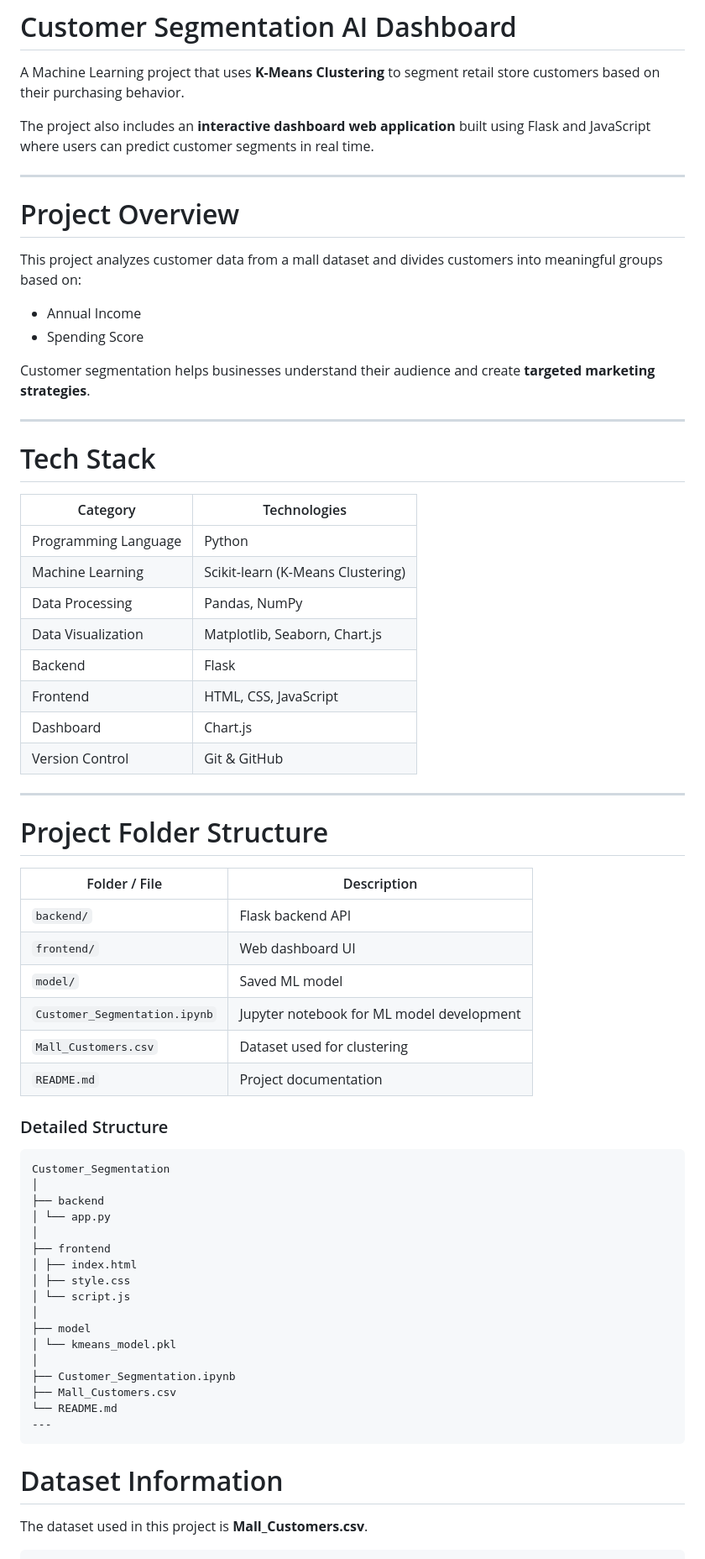
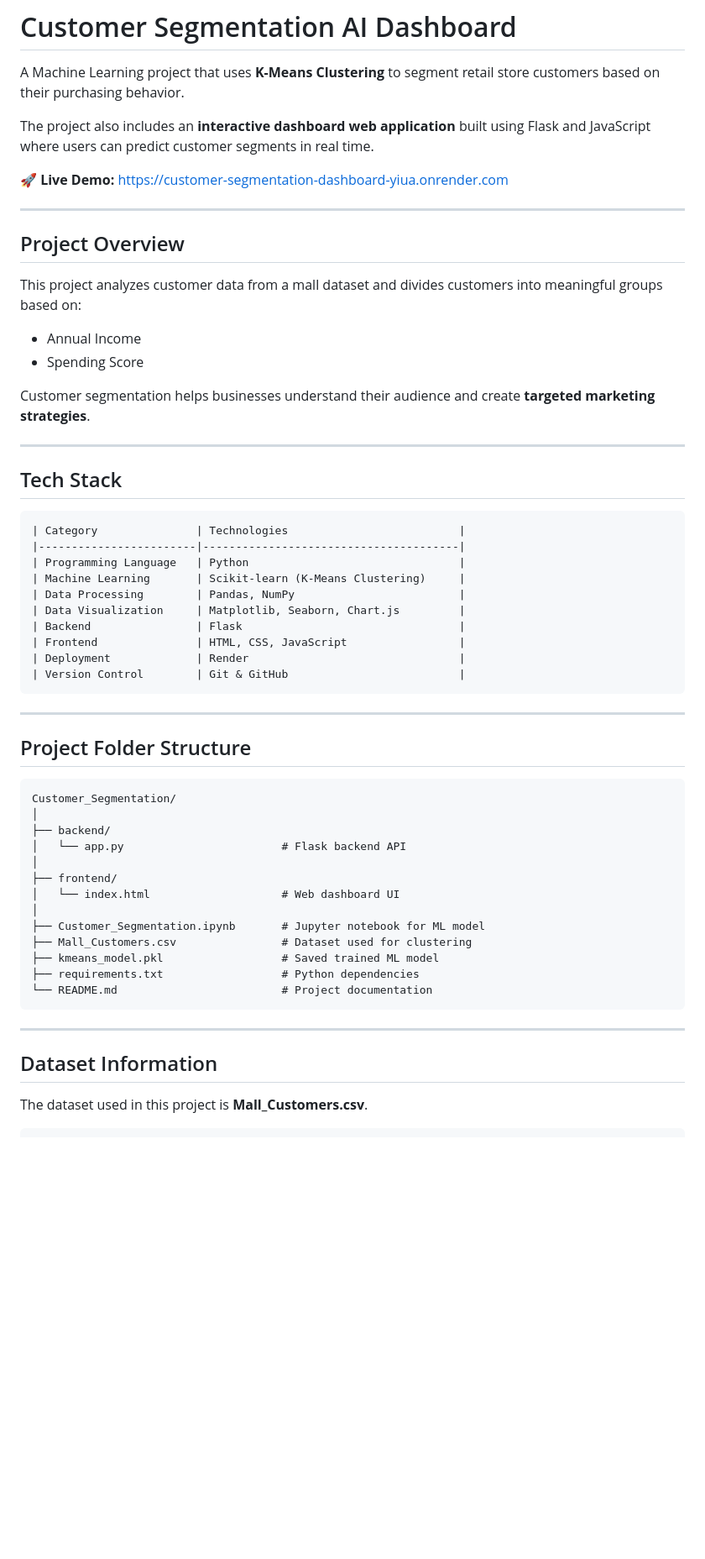
Before and after one commit to ravicoder01/Customer_Segmentation, a Markdown page: README.md, the part around one of its changes. Shown at 84% size. Rendered like a GitHub page; blank space fills up the shorter version.

````diff
--- a/README.md
+++ b/README.md
@@ -4,9 +4,11 @@ A Machine Learning project that uses **K-Means Clustering** to segment retail st
 
 The project also includes an **interactive dashboard web application** built using Flask and JavaScript where users can predict customer segments in real time.
 
+🚀 **Live Demo:** [https://customer-segmentation-dashboard-yiua.onrender.com](https://customer-segmentation-dashboard-yiua.onrender.com)
+
 ---
 
-# Project Overview
+## Project Overview
 
 This project analyzes customer data from a mall dataset and divides customers into meaningful groups based on:
 
@@ -17,54 +19,45 @@ Customer segmentation helps businesses understand their audience and create **ta
 
 ---
 
-# Tech Stack
+## Tech Stack
 
-|      Category        |     Technologies
-|----------------------|----------------------------------|
-| Programming Language |     Python                       |
-| Machine Learning     | Scikit-learn (K-Means Clustering)|
-| Data Processing      | Pandas, NumPy                    |
-| Data Visualization   | Matplotlib, Seaborn, Chart.js    |
-| Backend              | Flask                            |
-| Frontend             | HTML, CSS, JavaScript            |
-| Dashboard            | Chart.js                         |
-| Version Control      | Git & GitHub                     |
+```
+| Category               | Technologies                          |
+|------------------------|---------------------------------------|
+| Programming Language   | Python                                |
+| Machine Learning       | Scikit-learn (K-Means Clustering)     |
+| Data Processing        | Pandas, NumPy                         |
+| Data Visualization     | Matplotlib, Seaborn, Chart.js         |
+| Backend                | Flask                                 |
+| Frontend               | HTML, CSS, JavaScript                 |
+| Deployment             | Render                                |
+| Version Control        | Git & GitHub                          |
+```
 
 ---
 
-# Project Folder Structure
+## Project Folder Structure
 
-|    Folder / File              |      Description
-|-------------------------------|-----------------------|
-| `backend/`                    | Flask backend API |
-| `frontend/`                   | Web dashboard UI |
-| `model/`                      | Saved ML model |
-| `Customer_Segmentation.ipynb` | Jupyter notebook for ML model development |
-| `Mall_Customers.csv`          | Dataset used for clustering |
-| `README.md`                   | Project documentation |
-
-### Detailed Structure
 ```
-Customer_Segmentation
+Customer_Segmentation/
 │
-├── backend
-│ └── app.py
+├── backend/
+│   └── app.py                        # Flask backend API
 │
-├── frontend
-│ ├── index.html
-│ ├── style.css
-│ └── script.js
+├── frontend/
+│   └── index.html                    # Web dashboard UI
 │
-├── model
-│ └── kmeans_model.pkl
-│
-├── Customer_Segmentation.ipynb
-├── Mall_Customers.csv
-└── README.md
----
+├── Customer_Segmentation.ipynb       # Jupyter notebook for ML model
+├── Mall_Customers.csv                # Dataset used for clustering
+├── kmeans_model.pkl                  # Saved trained ML model
+├── requirements.txt                  # Python dependencies
+└── README.md                         # Project documentation
 ```
 
-# Dataset Information
+---
+
+## Dataset Information
 
 The dataset used in this project is **Mall_Customers.csv**.
+
 ```
````
Also changed, not shown: other parts of README.md (+93 -64 lines).
